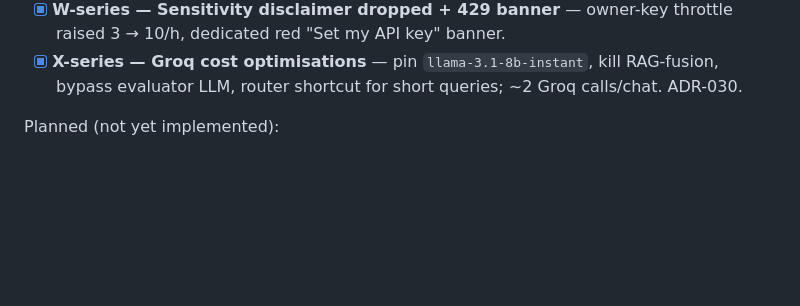
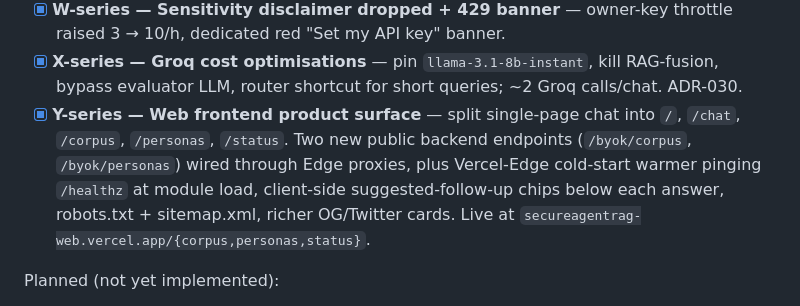
Before and after one commit to moazmo/secureagentrag, a Markdown page: README.md, the part around the change. GitHub-like rendering; blank space fills up the shorter version.

```diff
--- a/README.md
+++ b/README.md
@@ -672,6 +672,7 @@ Delivered:
 - [x] **V-series — Upload + chat quality hardening** — chunk-count cap, session top_k bound, robust JSON parse on Vercel Edge 30 s timeout, eye-comfort palette.
 - [x] **W-series — Sensitivity disclaimer dropped + 429 banner** — owner-key throttle raised 3 → 10/h, dedicated red "Set my API key" banner.
 - [x] **X-series — Groq cost optimisations** — pin `llama-3.1-8b-instant`, kill RAG-fusion, bypass evaluator LLM, router shortcut for short queries; ~2 Groq calls/chat. ADR-030.
+- [x] **Y-series — Web frontend product surface** — split single-page chat into `/`, `/chat`, `/corpus`, `/personas`, `/status`. Two new public backend endpoints (`/byok/corpus`, `/byok/personas`) wired through Edge proxies, plus Vercel-Edge cold-start warmer pinging `/healthz` at module load, client-side suggested-follow-up chips below each answer, robots.txt + sitemap.xml, richer OG/Twitter cards. Live at `secureagentrag-web.vercel.app/{corpus,personas,status}`.
 
 Planned (not yet implemented):
 - [ ] **Phase 8** — 4-minute demo video against the live URL.
```
Also changed, not shown: CLAUDE.md (+1 -1 lines), architecture.md (+42 -0 lines).
